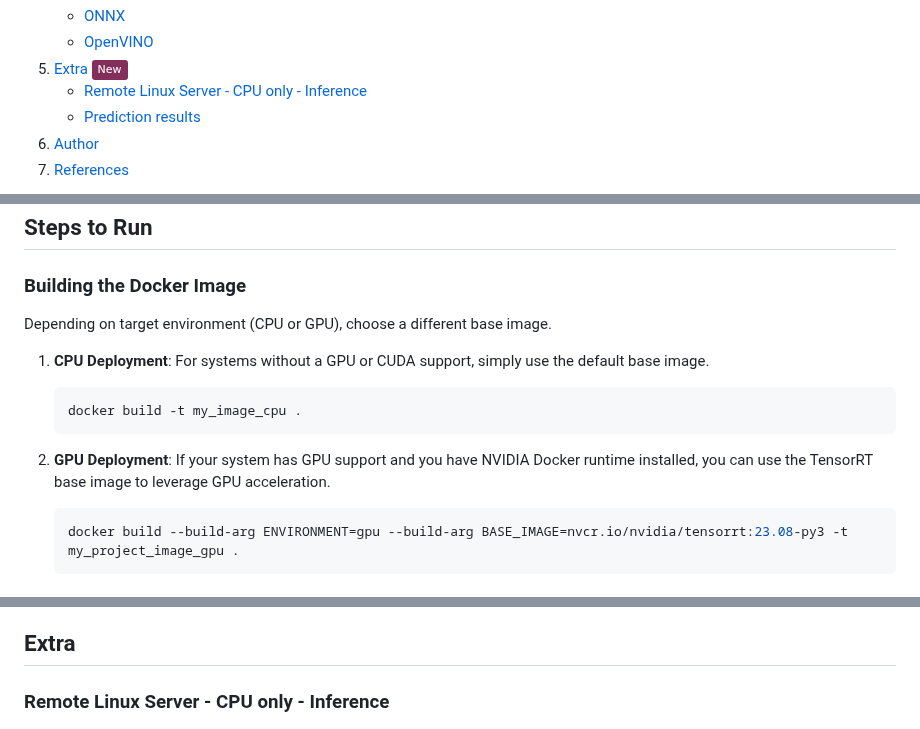
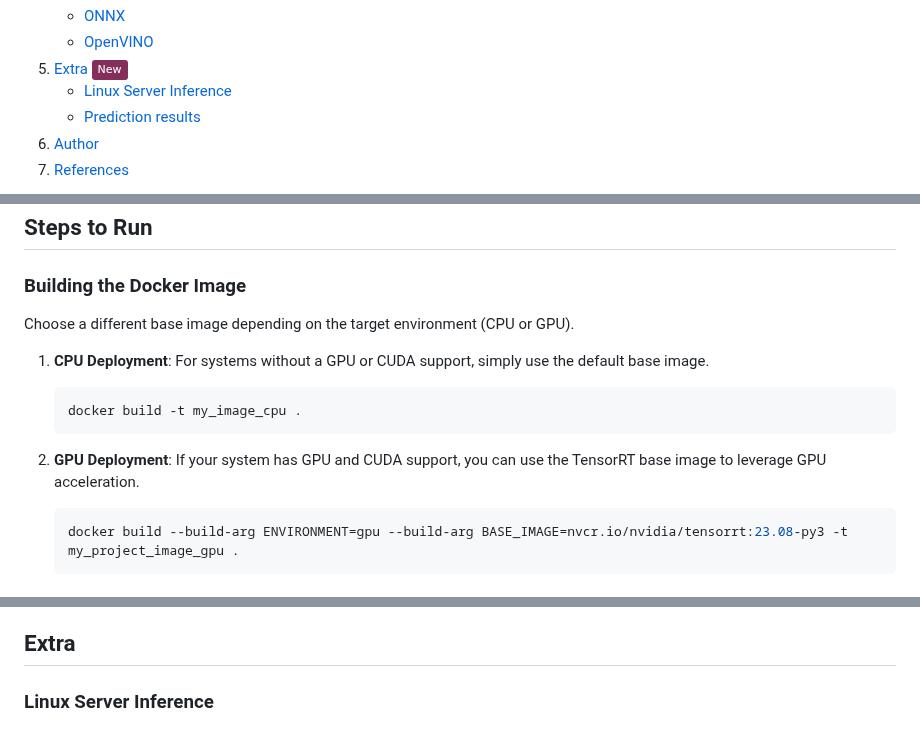
Before and after one commit to DimaBir/ResNetTensorRT, a Markdown page: README.md, 3 parts joined by grey strips. GitHub-like rendering; badges without logos.

````diff
--- a/README.md
+++ b/README.md
@@ -17,7 +17,7 @@
     - [ONNX](#onnx)
     - [OpenVINO](#openvino)
 5. [Extra](#extra) ![New](https://img.shields.io/badge/-New-842E5B)
-   - [Remote Linux Server - CPU only - Inference](#remote-linux-server-cpu-only-inference)
+   - [Linux Server Inference](#linux-server-inference)
    - [Prediction results](#prediction-results)
 6. [Author](#author)
 7. [References](#references)
@@ -46,7 +46,7 @@ For Docker instructions, refer to the [Steps to Run](#steps-to-run) section.
 ## Steps to Run
 ### Building the Docker Image
 
-Depending on target environment (CPU or GPU), choose a different base image.
+Choose a different base image depending on the target environment (CPU or GPU).
 
 1. **CPU Deployment**:
    For systems without a GPU or CUDA support, simply use the default base image.
@@ -55,7 +55,7 @@ Depending on target environment (CPU or GPU), choose a different base image.
    ```
 
 2. **GPU Deployment**:
-   If your system has GPU support and you have NVIDIA Docker runtime installed, you can use the TensorRT base image to leverage GPU acceleration.
+   If your system has GPU and CUDA support, you can use the TensorRT base image to leverage GPU acceleration.
    ```bash
    docker build --build-arg ENVIRONMENT=gpu --build-arg BASE_IMAGE=nvcr.io/nvidia/tensorrt:23.08-py3 -t my_project_image_gpu .
    ```
@@ -160,7 +160,7 @@ OpenVINO is a toolkit from Intel that optimizes deep learning model inference fo
 5. Benchmark results, including average inference time, are logged for the OpenVINO model.
 
 ## Extra
-### Remote Linux Server - CPU only - Inference
+### Linux Server Inference
 <img src="./inference/plot_linux_server.png" width="70%">
 
 ### Prediction results
````
Also changed, not shown: other parts of README.md (+2 -2 lines).
